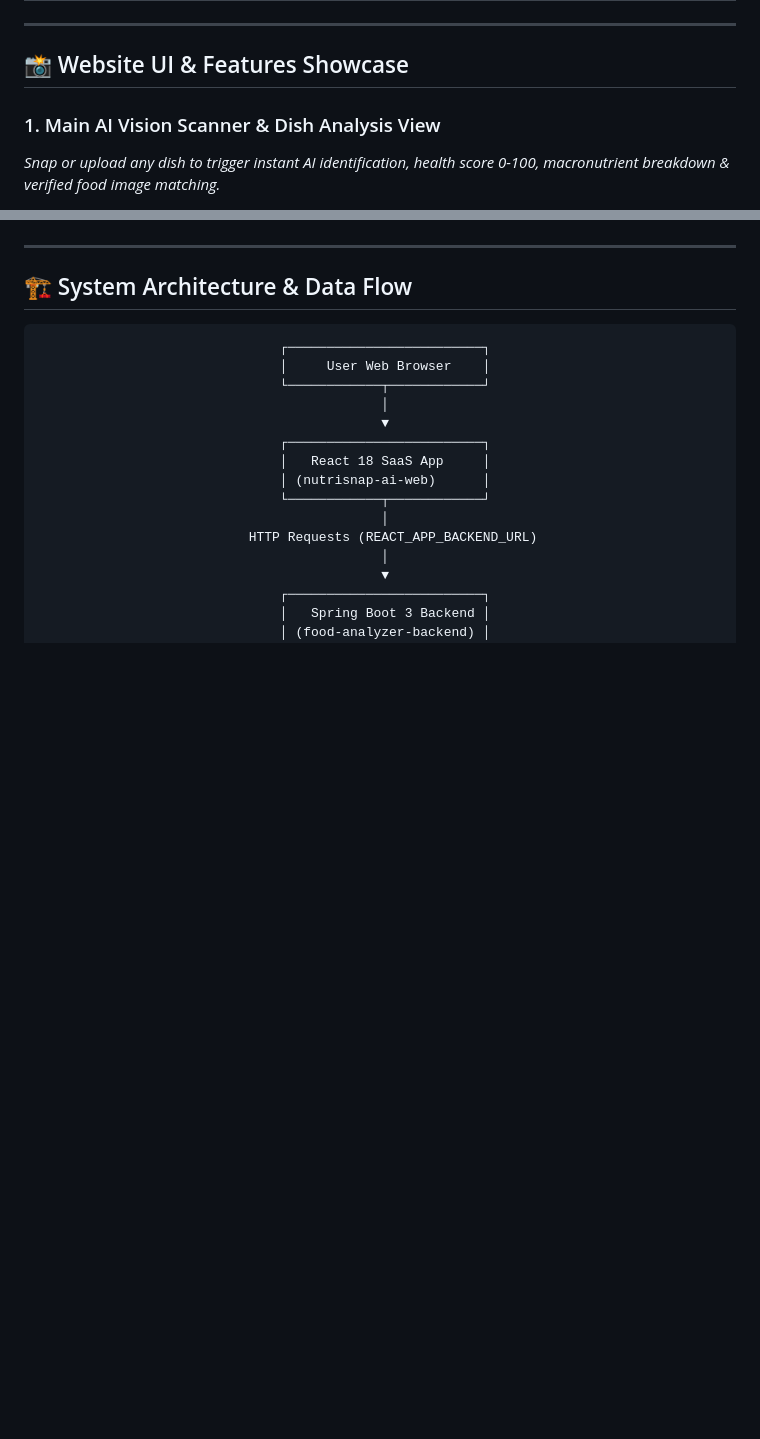
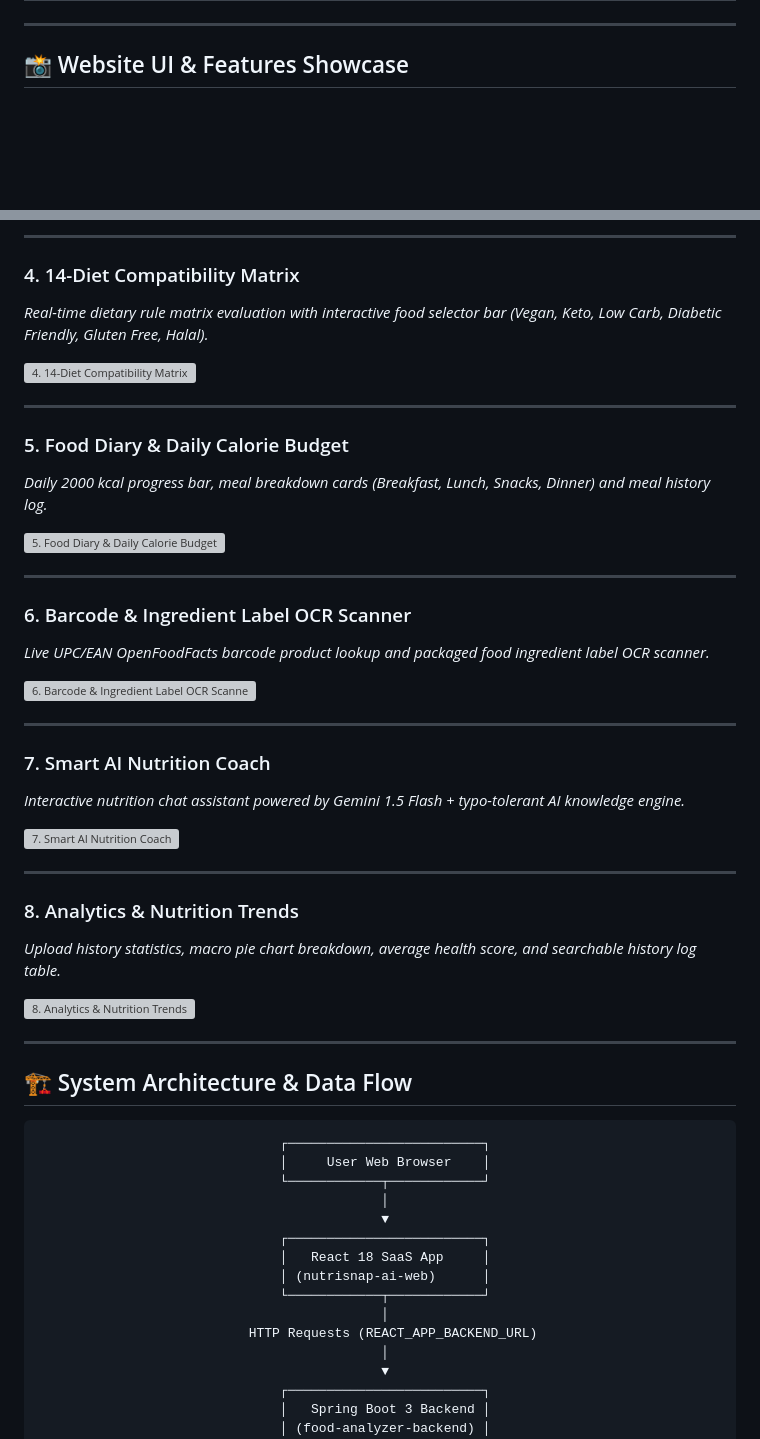
Before and after one commit to YASH-RAJBHAR/food-analyzer-project, a Markdown page: README.md, 2 parts joined by grey strips. Drawn GitHub-style; blank space fills up the shorter version; grey boxes are pictures that could not be loaded.

Commit message:
Create 8 labeled screenshot spaces and file paths in README.md for custom website screenshots

```diff
--- a/README.md
+++ b/README.md
@@ -28,6 +28,16 @@ Welcome to **NutriSnap AI**, a full-stack, AI-powered food recognition, nutritio
 
 ## 📸 Website UI & Features Showcase
 
-### 1. Main AI Vision Scanner & Dish Analysis View
-*Snap or upload any dish to trigger instant AI identification, health score 0-100, macronutrient breakdown & verified food image matching.*
+<!-- ==============================================================================
+     SCREENSHOT INSTRUCTIONS:
+     Save your screenshots inside: frontend/public/images/ui/ using these exact names:
+     - 01_hero_scanner.png
+     - 02_analysis_report.png
+     - 03_indian_showcase.png
+     - 04_diet_matrix.png
+     - 05_food_diary.png
+     - 06_barcode_ocr.png
+     - 07_ai_coach.png
+     - 08_analytics.png
+     ============================================================================== -->
 
@@ -40,3 +63,37 @@ Welcome to **NutriSnap AI**, a full-stack, AI-powered food recognition, nutritio
+---
+
+### 4. 14-Diet Compatibility Matrix
+*Real-time dietary rule matrix evaluation with interactive food selector bar (Vegan, Keto, Low Carb, Diabetic Friendly, Gluten Free, Halal).*
+
+![4. 14-Diet Compatibility Matrix](frontend/public/images/ui/04_diet_matrix.png)
+
+---
+
+### 5. Food Diary & Daily Calorie Budget
+*Daily 2000 kcal progress bar, meal breakdown cards (Breakfast, Lunch, Snacks, Dinner) and meal history log.*
+
+![5. Food Diary & Daily Calorie Budget](frontend/public/images/ui/05_food_diary.png)
+
+---
+
+### 6. Barcode & Ingredient Label OCR Scanner
+*Live UPC/EAN OpenFoodFacts barcode product lookup and packaged food ingredient label OCR scanner.*
+
+![6. Barcode & Ingredient Label OCR Scanner](frontend/public/images/ui/06_barcode_ocr.png)
+
+---
+
+### 7. Smart AI Nutrition Coach
+*Interactive nutrition chat assistant powered by Gemini 1.5 Flash + typo-tolerant AI knowledge engine.*
+
+![7. Smart AI Nutrition Coach](frontend/public/images/ui/07_ai_coach.png)
+
+---
+
+### 8. Analytics & Nutrition Trends
+*Upload history statistics, macro pie chart breakdown, average health score, and searchable history log table.*
+
+![8. Analytics & Nutrition Trends](frontend/public/images/ui/08_analytics.png)
 
 ---
 
```
Also changed, not shown: other parts of README.md (+17 -4 lines).
